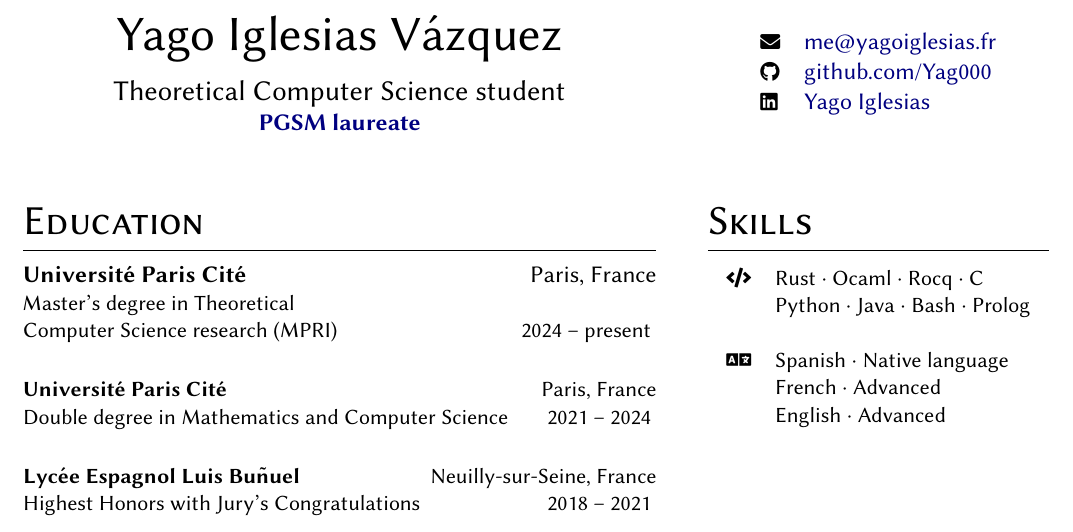
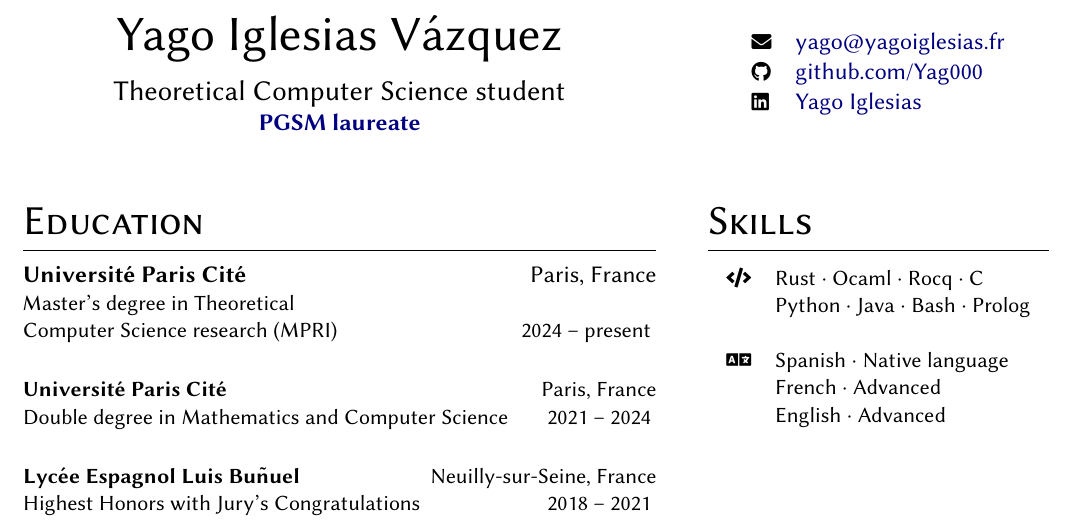
Before and after one commit to Yag000/cv, a LaTeX CV (cv-english.tex): part of page 1 of 2, cut so that both start at the same text. Compiled offline with pdfLaTeX.

Commit message:
update mail

```diff
--- a/cv-english.tex
+++ b/cv-english.tex
@@ -66,7 +66,7 @@
 	% Identity card
 	\vspace{0.01\textheight}
 	\begin{supertabular}{ll}
-		\footnotesize\faEnvelope & \href{mailto:me@yagoiglesias.fr}{me@yagoiglesias.fr} \\
+		\footnotesize\faEnvelope & \href{mailto:me@yagoiglesias.fr}{yago@yagoiglesias.fr} \\
 		\footnotesize\faGithub & \href{https://github.com/Yag000}{github.com/Yag000} \\
 		\footnotesize\faLinkedin& \href{https://www.linkedin.com/in/yago-iglesias-v%C3%A1zquez-118a58284/}{Yago Iglesias} \\
 	\end{supertabular}
```
